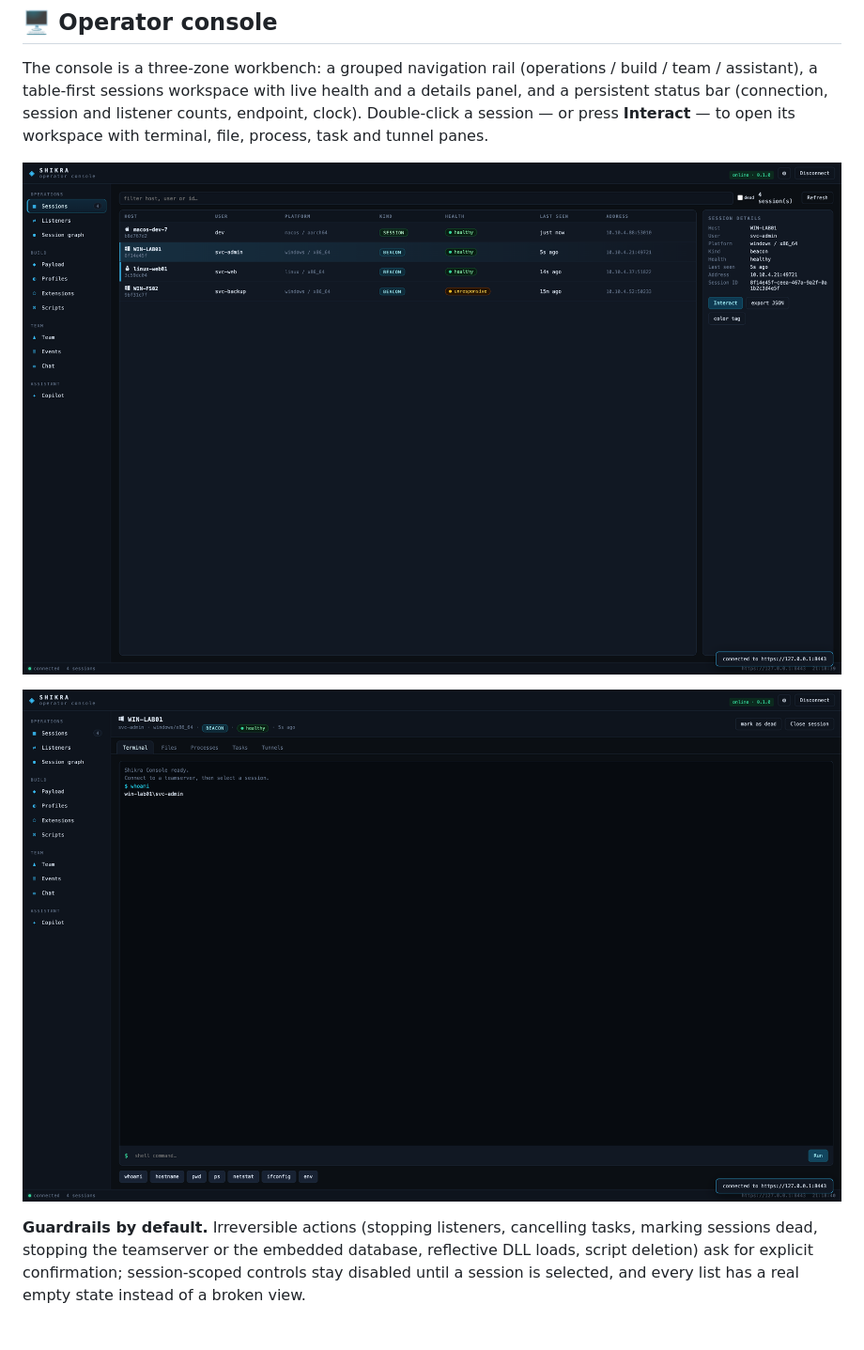
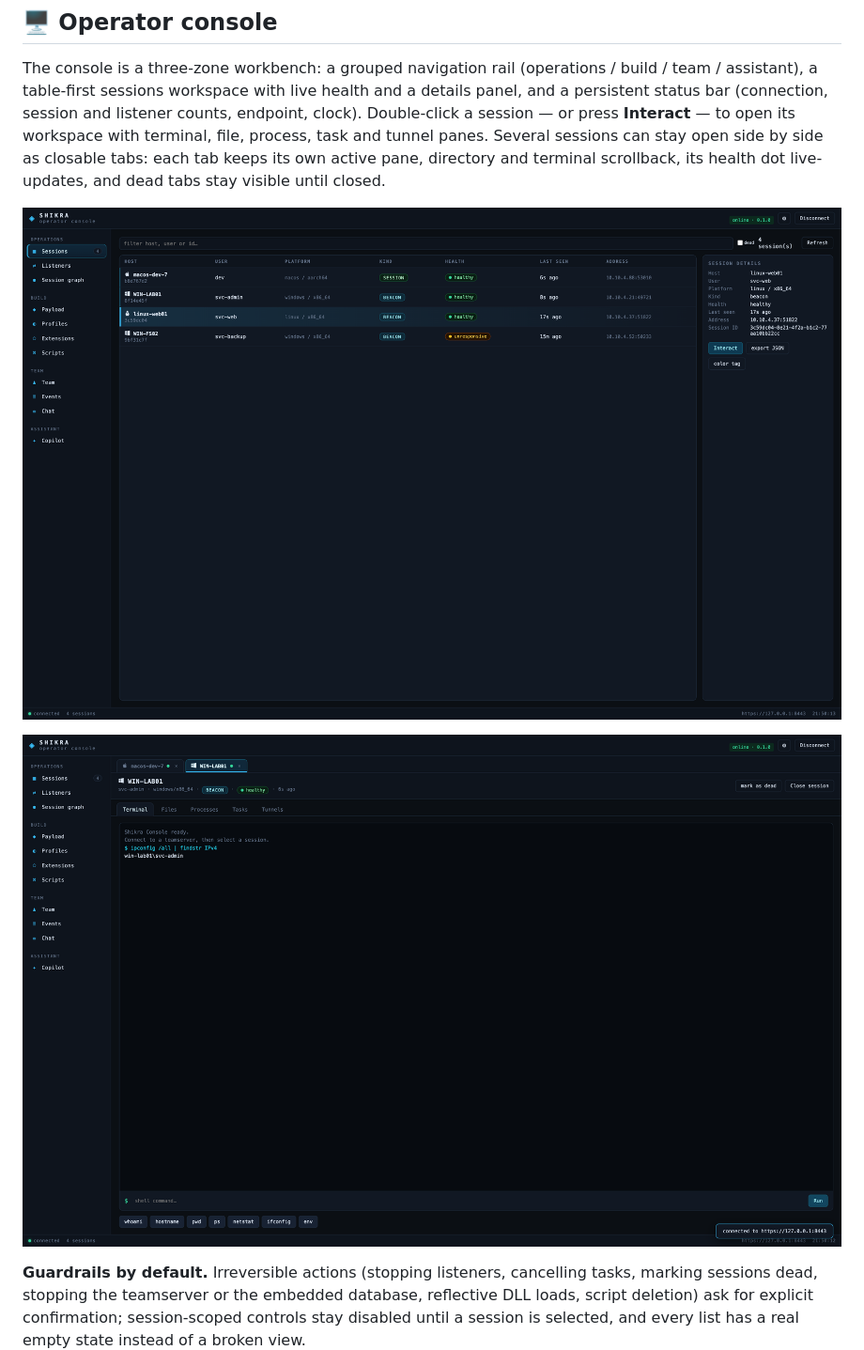
Before and after one commit to A1bu5/shikra, a Markdown page: README.md, the part around the change. Shown at 94% size. Rendered like a GitHub page; pictures changed too: docs/assets/console-session.png, docs/assets/console-sessions.png; blank space fills up the shorter version.

```diff
--- a/README.md
+++ b/README.md
@@ -57,7 +57,10 @@ The console is a three-zone workbench: a grouped navigation rail
 with live health and a details panel, and a persistent status bar
 (connection, session and listener counts, endpoint, clock). Double-click a
 session — or press **Interact** — to open its workspace with terminal, file,
-process, task and tunnel panes.
+process, task and tunnel panes. Several sessions can stay open side by side
+as closable tabs: each tab keeps its own active pane, directory and terminal
+scrollback, its health dot live-updates, and dead tabs stay visible until
+closed.
 
 <p align="center">
   <img src="docs/assets/console-sessions.png" alt="Sessions workbench — table, health and details panel" width="100%">
```
Also changed, not shown: CHANGELOG.md (+8 -0 lines), 8 other files.
